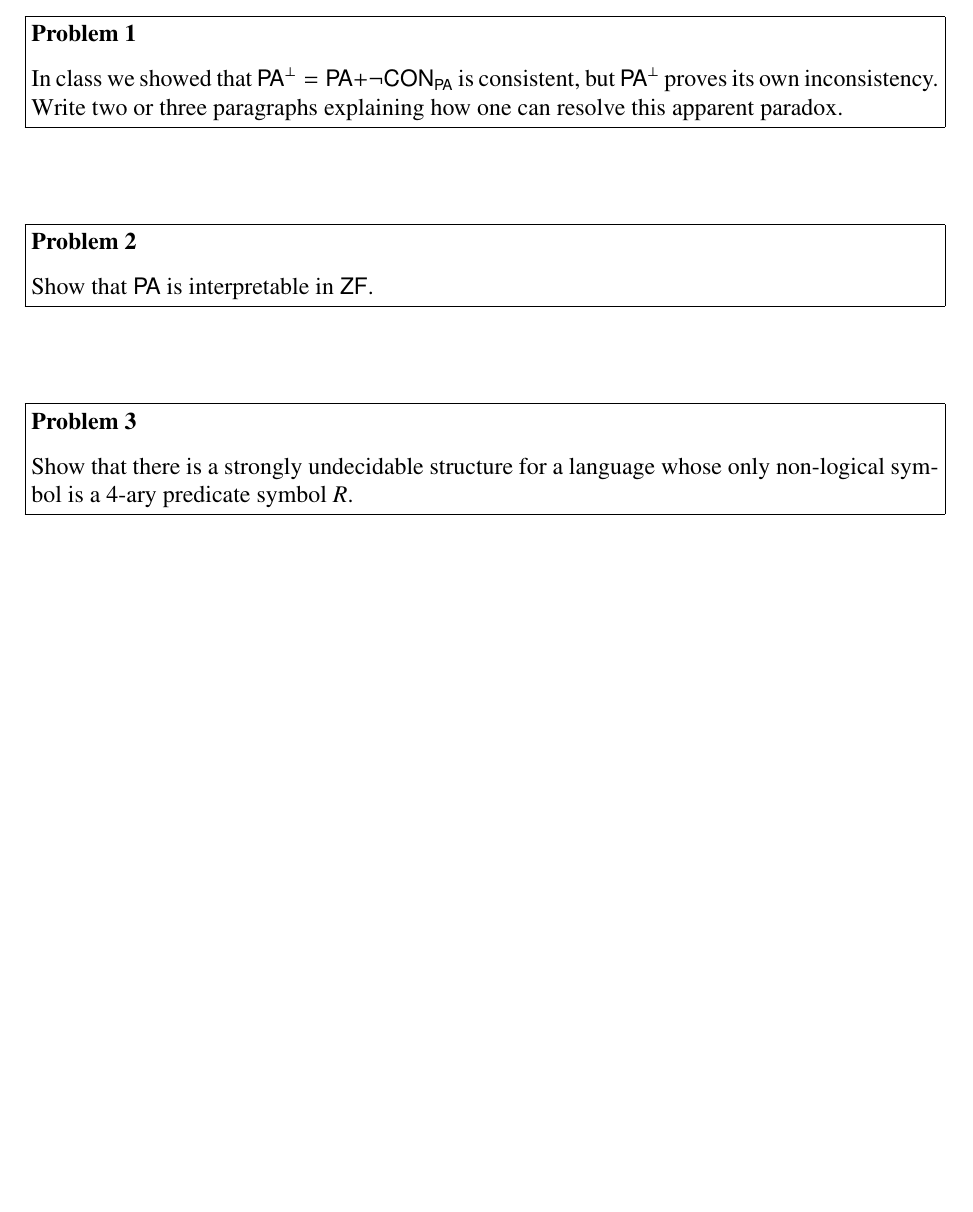
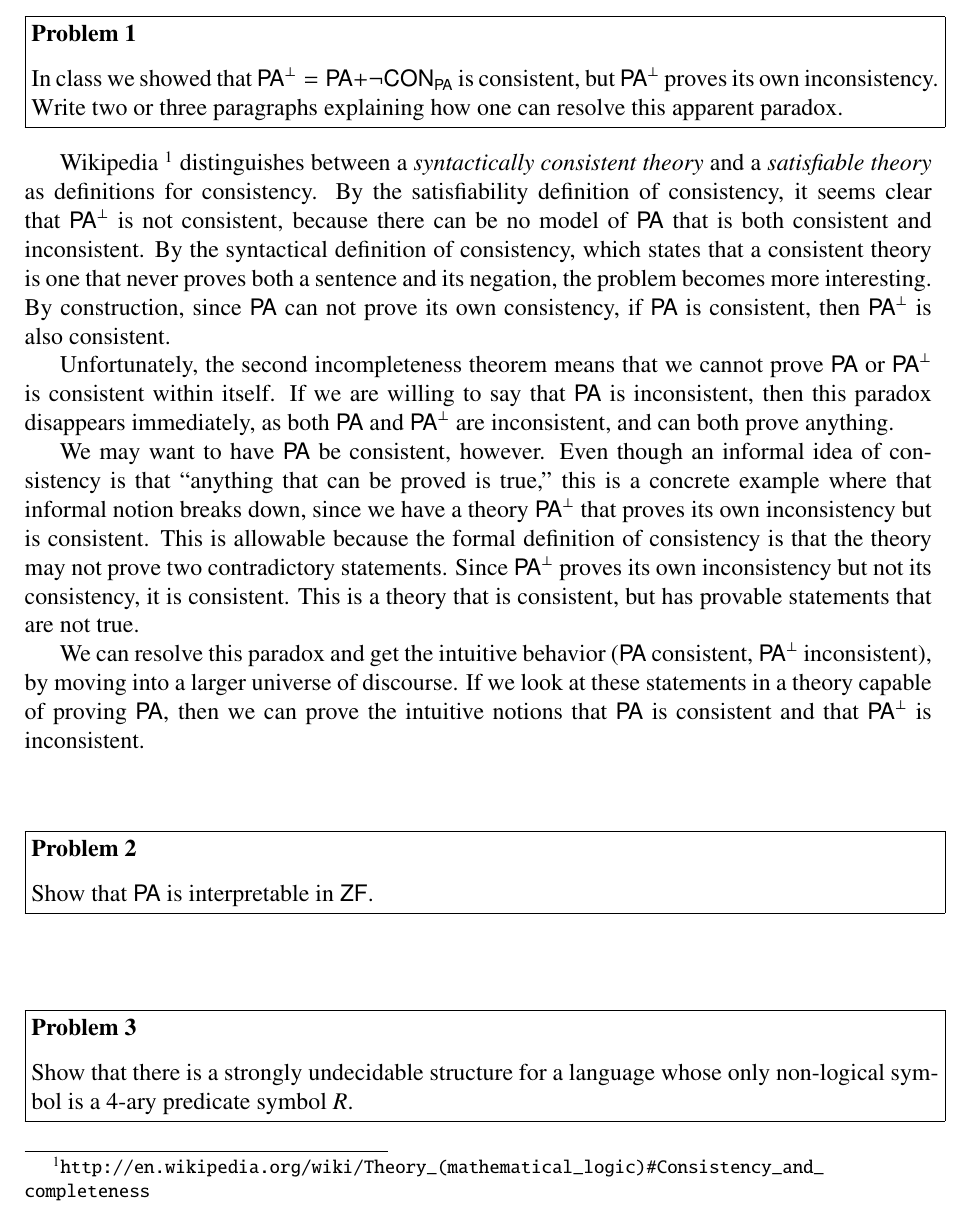
Before and after one commit to blickly/math225b, a LaTeX problem sheet (hw9.tex): part of page 1 of 2, cut so that both start at the same text, the shorter picture padded with empty space. Compiled offline with pdfLaTeX.

Commit message:
Added my (somewhat verbose) response to problem 1

```diff
--- a/hw9.tex
+++ b/hw9.tex
@@ -1,5 +1,6 @@
 \documentclass[12pt]{article}
 
+\usepackage{url}
 %\usepackage{a4wide}
 \usepackage[centertags]{amsmath}
 \usepackage{amsthm}
@@ -98,6 +99,53 @@ In class we showed that $\PA^{\bot} = \PA + \neg \Ax{CON}_{\PA}$ is consistent,
 Write two or three paragraphs explaining how one can resolve this apparent paradox.
 }
 
+Wikipedia~\footnote{
+\url{http://en.wikipedia.org/wiki/Theory_(mathematical_logic)#Consistency_and_completeness}
+}
+distinguishes between a \emph{syntactically consistent theory} and a
+\emph{satisfiable theory} as definitions for consistency.
+By the satisfiability definition of consistency, it seems clear that
+$\PA^\bot$ is not consistent, because there can be no model of $\PA$ that is
+both consistent and inconsistent.  By the syntactical definition of
+consistency, which states that a consistent theory is one that never proves
+both a sentence and its negation, the problem becomes more interesting.
+By construction, since $\PA$ can not prove its own consistency,
+if $\PA$ is consistent, then $\PA^\bot$ is also consistent.
+
+Unfortunately, the second incompleteness theorem means that we cannot prove
+$\PA$ or $\PA^\bot$ is consistent within itself.
+If we are willing to say that $\PA$ is inconsistent, then this paradox
+disappears immediately, as both $\PA$ and $\PA^\bot$ are inconsistent,
+and can both prove anything.
+\iffalse
+This means that if we take $\PA$ to be the universe of expressible statements,
+then we cannot prove that $\PA$ is consistent.
+Likewise, inside the universe of $\PA^\bot$, $\PA^\bot$ is inconsistent.
+
+It is possible, however, to move to a larger universe of discourse,
+in which we can prove that $\PA$ is consistent and also that $\PA^\bot$
+is inconsistent.
+\fi
+
+We may want to have $\PA$ be consistent, however.
+%
+Even though an informal idea of consistency is that ``anything that can
+be proved is true,'' this is a concrete example where that informal
+notion breaks down, since we have a theory $\PA^\bot$ that proves
+its own inconsistency but is consistent.
+This is allowable because the formal definition of consistency
+is that the theory may not prove two contradictory statements.
+Since $\PA^\bot$ proves its own inconsistency but not its consistency,
+it is consistent.
+This is a theory that is consistent, but has provable statements that are
+not true.
+
+We can resolve this paradox and get the intuitive behavior
+($\PA$ consistent, $\PA^\bot$ inconsistent),
+by moving into a larger universe of
+discourse.  If we look at these statements in a theory capable of proving
+$\PA$, then we can prove the intuitive notions that $\PA$ is consistent and
+that $\PA^\bot$ is inconsistent.
 
 \problem{
 Show that $\PA$ is interpretable in $\Ax{ZF}$.
```
